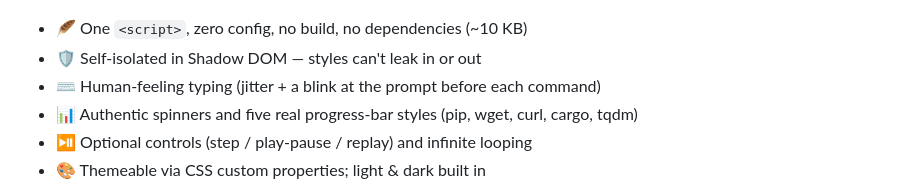
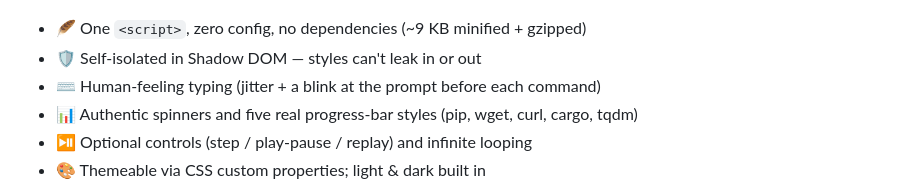
Before and after one commit to i-rocky/x-zsh, a Markdown page: README.md, the part around one of its changes. GitHub-like rendering.

```diff
--- a/README.md
+++ b/README.md
@@ -11,7 +11,7 @@ backend. Perfect for docs, READMEs-as-pages, landing pages, and install guides.
   <img src="media/demo.gif" alt="x-zsh rendering an animated terminal install walkthrough" width="760">
 </p>
 
-- 🪶 One `<script>`, zero config, no build, no dependencies (~10 KB)
+- 🪶 One `<script>`, zero config, no dependencies (~9 KB minified + gzipped)
 - 🛡️ Self-isolated in Shadow DOM — styles can't leak in or out
 - ⌨️ Human-feeling typing (jitter + a blink at the prompt before each command)
 - 📊 Authentic spinners and five real progress-bar styles (pip, wget, curl, cargo, tqdm)
```
Also changed, not shown: other parts of README.md (+3 -3 lines), CONTRIBUTING.md (+12 -2 lines), media/og.png (added), 7 other files.
